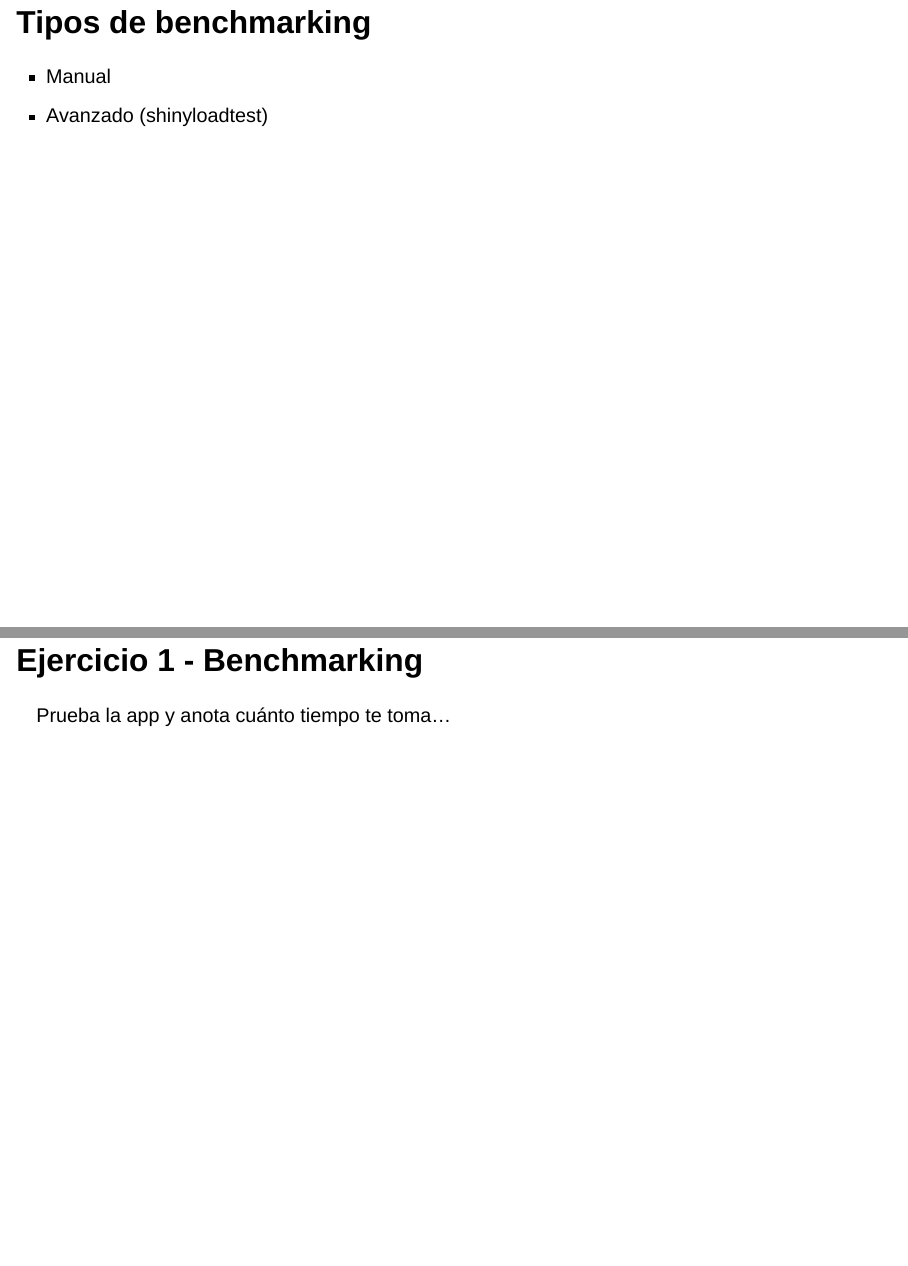
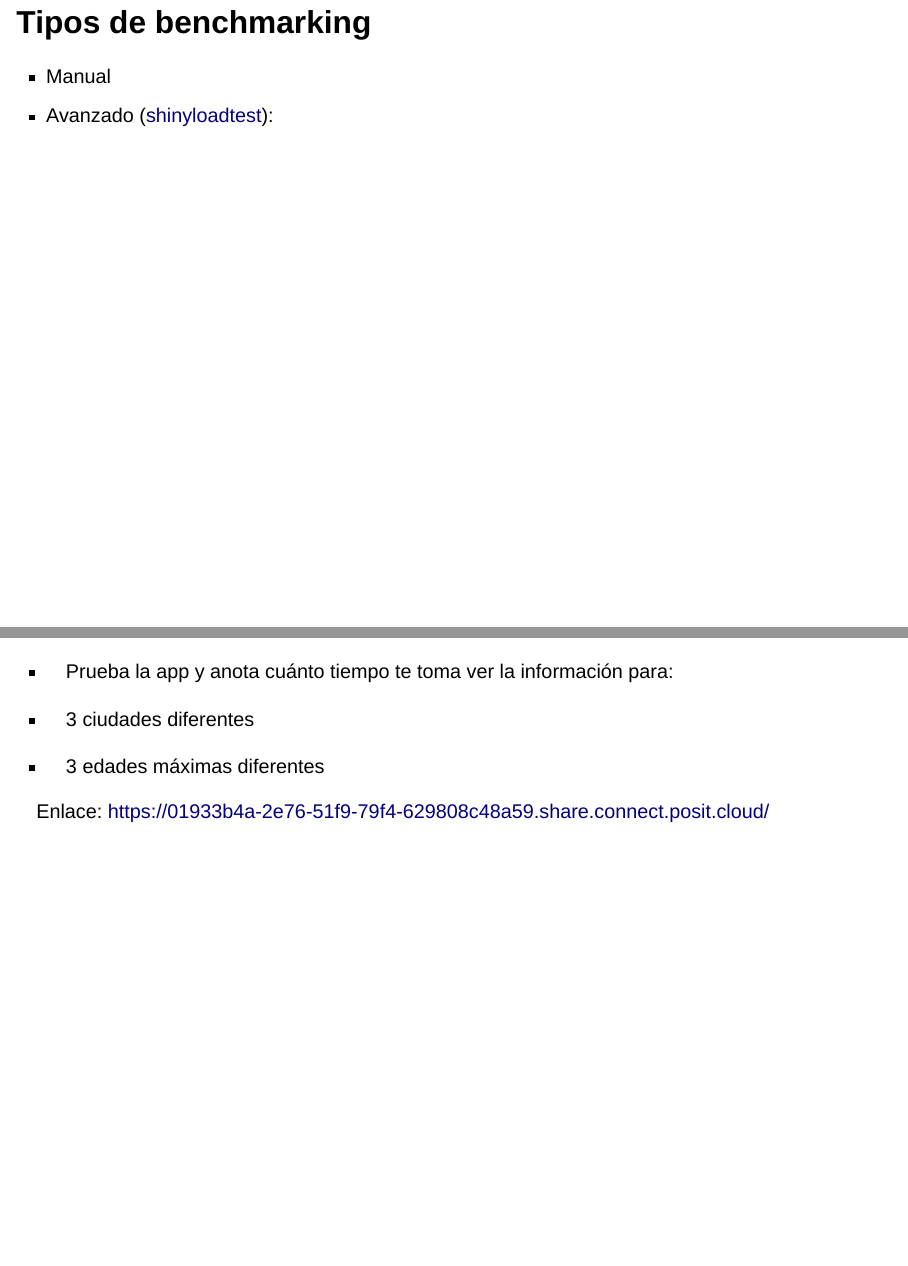
Before and after one commit to alearrigo/shinyconf-2025-workshop-performance, a Quarto document (index.qmd): pages 8 and 9 of 41 before the commit and pages 8 and 10 of 42 after it, joined at a grey line. Rendered offline with R 4.5, knitr and Pandoc in place of Quarto, with nearby package versions; drawn as Slidy slides in place of the format the file asks for.

Commit message:
update benchmark exercise with app link

```diff
--- a/index.qmd
+++ b/index.qmd
@@ -56,11 +58,20 @@ Para ver más posiciones: <https://www.appsilon.com/careers>
 ## Tipos de benchmarking
 
 - Manual
-- Avanzado (shinyloadtest)
+- Avanzado ([shinyloadtest](https://rstudio.github.io/shinyloadtest/index.html)):
 
 ## Ejercicio 1 - Benchmarking
 
-Prueba la app y anota cuánto tiempo te toma...
+![](img/benchmark-exercise.png)
+
+---
+
+- Prueba la app y anota cuánto tiempo te toma ver la información para:
+
+- 3 ciudades diferentes
+- 3 edades máximas diferentes
+
+Enlace: <https://01933b4a-2e76-51f9-79f4-629808c48a59.share.connect.posit.cloud/>
 
 # Profiling
 
```
Also changed, not shown: scripts/01_setup.R (added, +8 -0 lines), img/benchmark-exercise.png (added), index.qmd (2 more changed lines), 1 other file.
